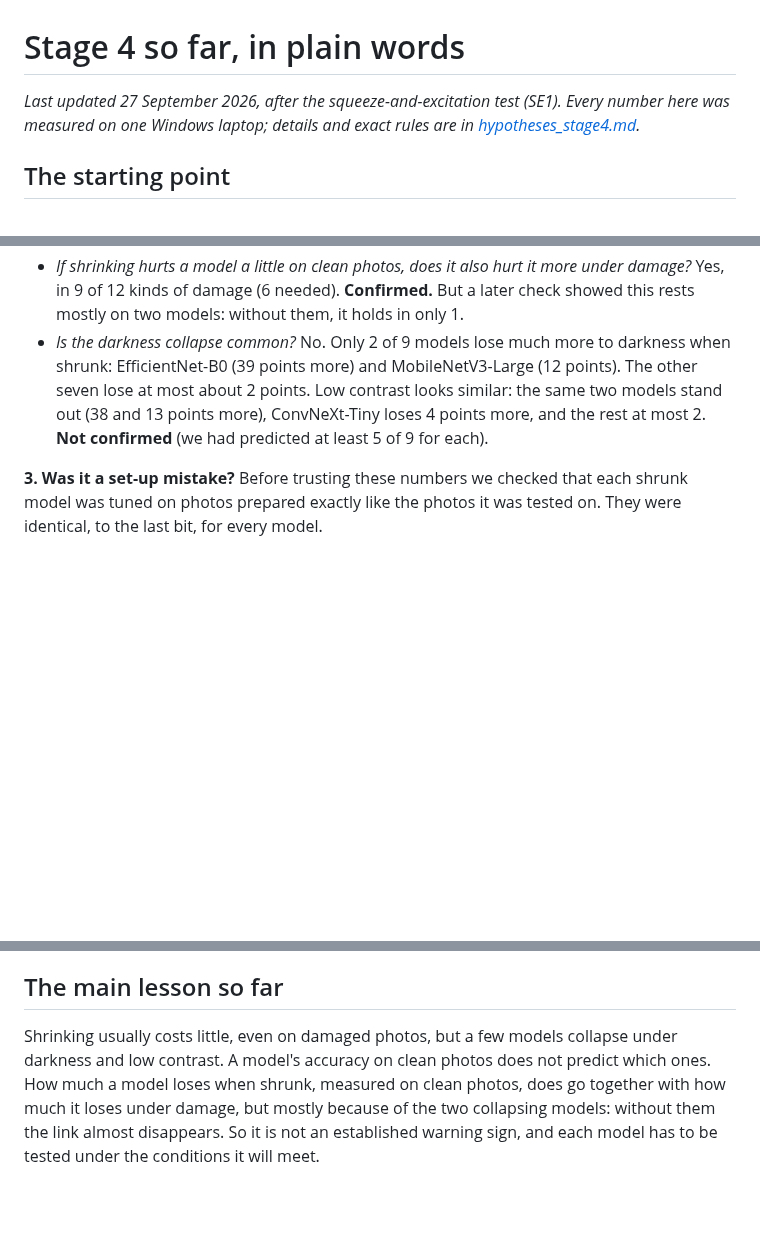
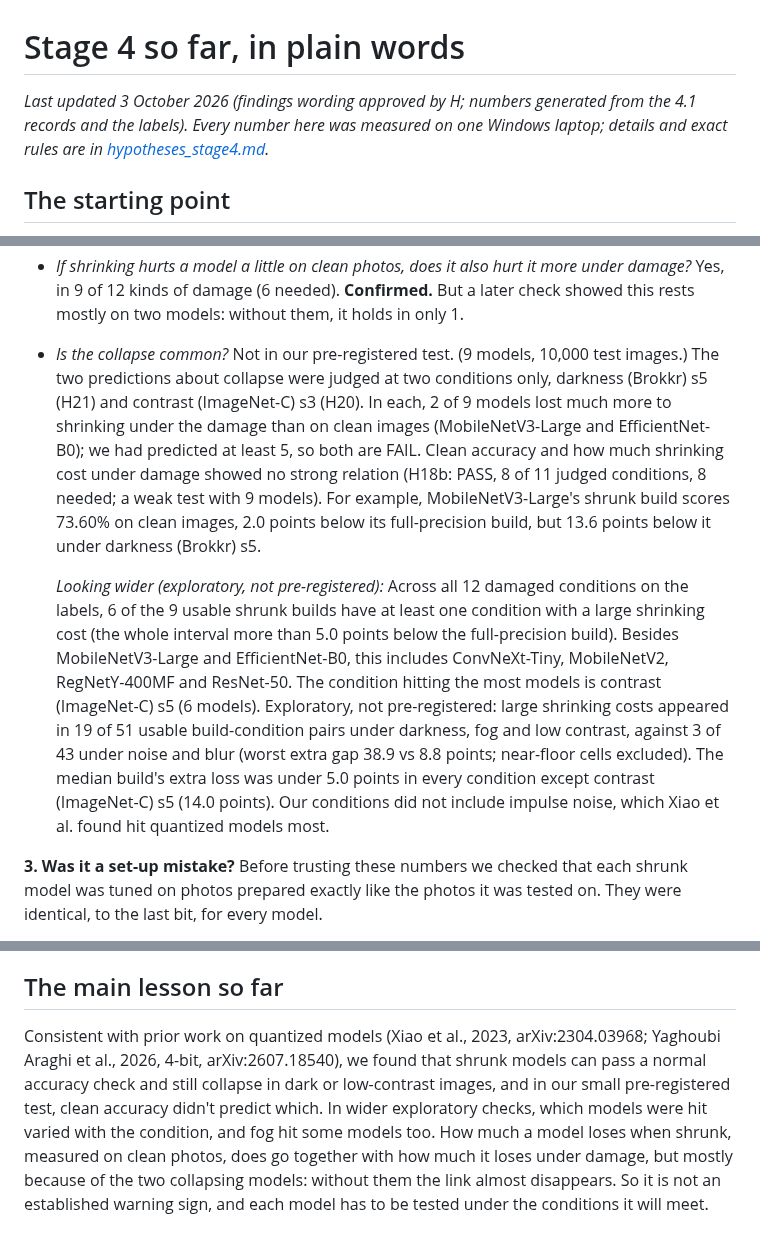
Before and after one commit to Vasco1290/Brokkr, a Markdown page: docs/stage4_story.md, 3 parts joined by grey strips. GitHub-like rendering; blank space fills up the shorter version.

```diff
--- a/docs/stage4_story.md
+++ b/docs/stage4_story.md
@@ -1,7 +1,7 @@
 # Stage 4 so far, in plain words
 
-*Last updated 27 September 2026, after the squeeze-and-excitation test (SE1). Every
-number here was measured on one Windows laptop; details and exact rules are in
+*Last updated 3 October 2026 (findings wording approved by H; numbers generated from the 4.1 records and
+the labels). Every number here was measured on one Windows laptop; details and exact rules are in
 [hypotheses_stage4.md](hypotheses_stage4.md).*
 
 ## The starting point
@@ -35,11 +35,25 @@ shrunk version (MobileNetV3-Small) broke completely when shrunk, so it was studi
 - *If shrinking hurts a model a little on clean photos, does it also hurt it more under damage?* Yes,
   in 9 of 12 kinds of damage (6 needed). **Confirmed.** But a later check showed this rests mostly on
   two models: without them, it holds in only 1.
-- *Is the darkness collapse common?* No. Only 2 of 9 models lose much more to darkness when shrunk:
-  EfficientNet-B0 (39 points more) and MobileNetV3-Large (12 points). The other seven lose at most
-  about 2 points. Low contrast looks similar: the same two models stand out (38 and 13 points more),
-  ConvNeXt-Tiny loses 4 points more, and the rest at most 2. **Not confirmed** (we had predicted at
-  least 5 of 9 for each).
+- *Is the collapse common?* Not in our pre-registered test. (9 models, 10,000 test images.) The two
+  predictions about collapse were judged at two conditions only, darkness (Brokkr) s5 (H21) and contrast
+  (ImageNet-C) s3 (H20). In each, 2 of 9 models lost much more to shrinking under the damage than on
+  clean images (MobileNetV3-Large and EfficientNet-B0); we had predicted at least 5, so both are FAIL.
+  Clean accuracy and how much shrinking cost under damage showed no strong relation (H18b: PASS, 8 of 11
+  judged conditions, 8 needed; a weak test with 9 models). For example, MobileNetV3-Large's shrunk build
+  scores 73.60% on clean images, 2.0 points below its full-precision build, but 13.6 points below it
+  under darkness (Brokkr) s5.
+
+  *Looking wider (exploratory, not pre-registered):* Across all 12 damaged conditions on the labels, 6
+  of the 9 usable shrunk builds have at least one condition with a large shrinking cost (the whole
+  interval more than 5.0 points below the full-precision build). Besides MobileNetV3-Large and
+  EfficientNet-B0, this includes ConvNeXt-Tiny, MobileNetV2, RegNetY-400MF and ResNet-50. The condition
+  hitting the most models is contrast (ImageNet-C) s5 (6 models). Exploratory, not pre-registered: large
+  shrinking costs appeared in 19 of 51 usable build-condition pairs under darkness, fog and low
+  contrast, against 3 of 43 under noise and blur (worst extra gap 38.9 vs 8.8 points; near-floor cells
+  excluded). The median build's extra loss was under 5.0 points in every condition except contrast
+  (ImageNet-C) s5 (14.0 points). Our conditions did not include impulse noise, which Xiao et al. found
+  hit quantized models most.
 
 **3. Was it a set-up mistake?** Before trusting these numbers we checked that each shrunk model was
 tuned on photos prepared exactly like the photos it was tested on. They were identical, to the last
@@ -75,8 +89,11 @@ collapse is still unknown.
 
 ## The main lesson so far
 
-Shrinking usually costs little, even on damaged photos, but a few models collapse under darkness
-and low contrast. A model's accuracy on clean photos does not predict which ones. How much a model
-loses when shrunk, measured on clean photos, does go together with how much it loses under damage,
-but mostly because of the two collapsing models: without them the link almost disappears. So it is
-not an established warning sign, and each model has to be tested under the conditions it will meet.
+Consistent with prior work on quantized models (Xiao et al., 2023, arXiv:2304.03968; Yaghoubi Araghi et
+al., 2026, 4-bit, arXiv:2607.18540), we found that shrunk models can pass a normal accuracy check and
+still collapse in dark or low-contrast images, and in our small pre-registered test, clean accuracy
+didn't predict which. In wider exploratory checks, which models were hit varied with the condition, and
+fog hit some models too. How much a model loses when shrunk, measured on clean photos, does go together
+with how much it loses under damage, but mostly because of the two collapsing models: without them the
+link almost disappears. So it is not an established warning sign, and each model has to be tested under
+the conditions it will meet.
```
Also changed, not shown: README.md (+25 -4 lines).
